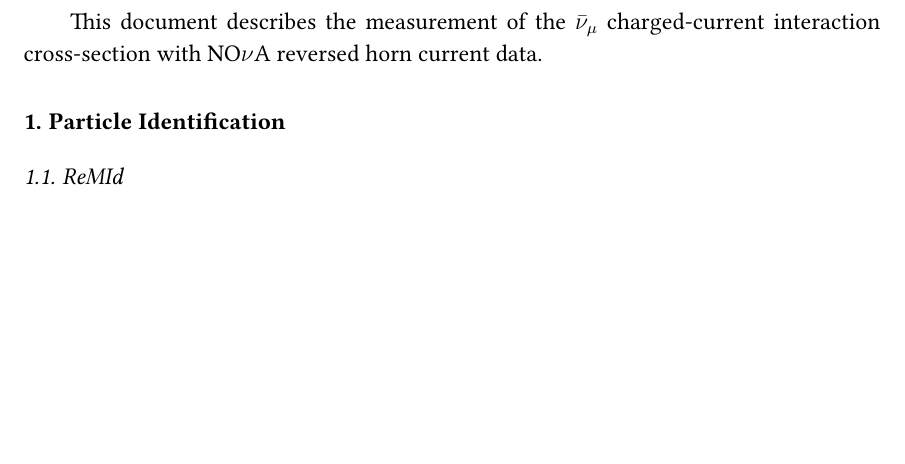
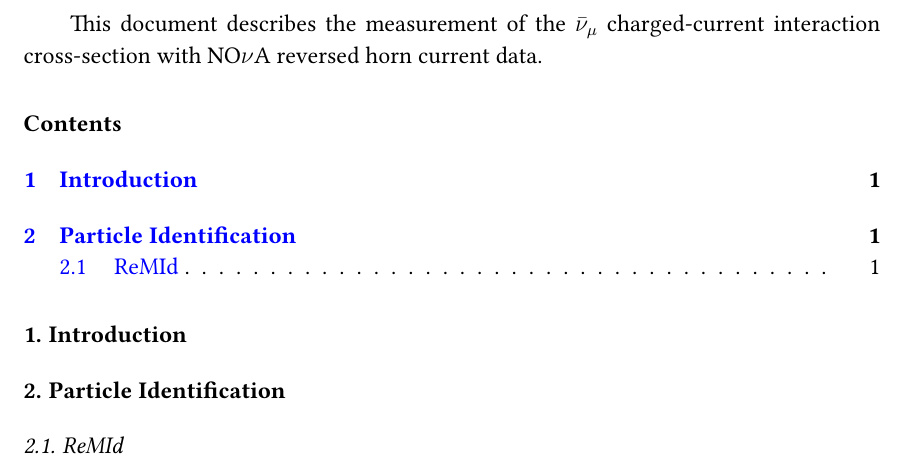
Before and after one commit to kaikai581/MyDocuments, a LaTeX paper (NumubarCCInclusive/numubarcc_inclusive_note.tex): part of the page, cut so that both start at the same text, the shorter picture padded with empty space. Compiled offline with pdfLaTeX.

```diff
--- a/NumubarCCInclusive/numubarcc_inclusive_note.tex
+++ b/NumubarCCInclusive/numubarcc_inclusive_note.tex
@@ -93,6 +93,10 @@
 \vspace{\baselineskip}
 This document describes the measurement of the $\bar{\nu}_\mu$ charged-current interaction cross-section with NO$\nu$A reversed horn current data.
 
+\tableofcontents
+
+\section{Introduction}
+
 \section{Particle Identification}
 
 \subsection{ReMId}
```
Also changed, not shown: NumubarCCInclusive/numubarcc_inclusive_note.pdf, NumubarCCInclusive/plots/1_cross_section_compilation.eps (added), 4 other files.
